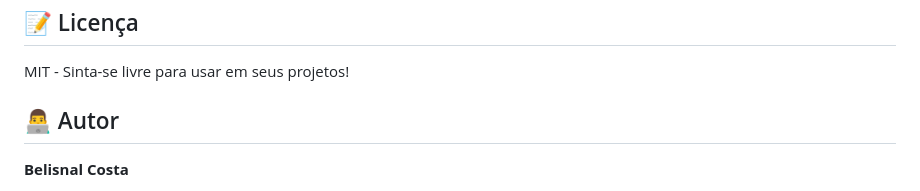
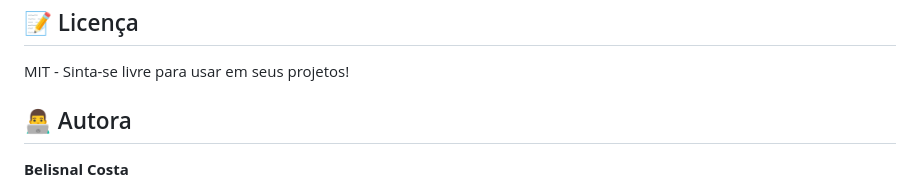
Before and after one commit to BelisnalvaCosta/task-manager-inteligente, a Markdown page: README.md, the part around the change. GitHub-like rendering.

Commit message:
Corrected author gender in README.md

```diff
--- a/README.md
+++ b/README.md
@@ -302,7 +302,7 @@ task-manager-inteligente/
 
 MIT - Sinta-se livre para usar em seus projetos!
 
-## 👨‍💻 Autor
+## 👨‍💻 Autora
 
 **Belisnal Costa**
 - 🔗 GitHub: [@BelisnalvaCosta](https://github.com/BelisnalvaCosta)
```
